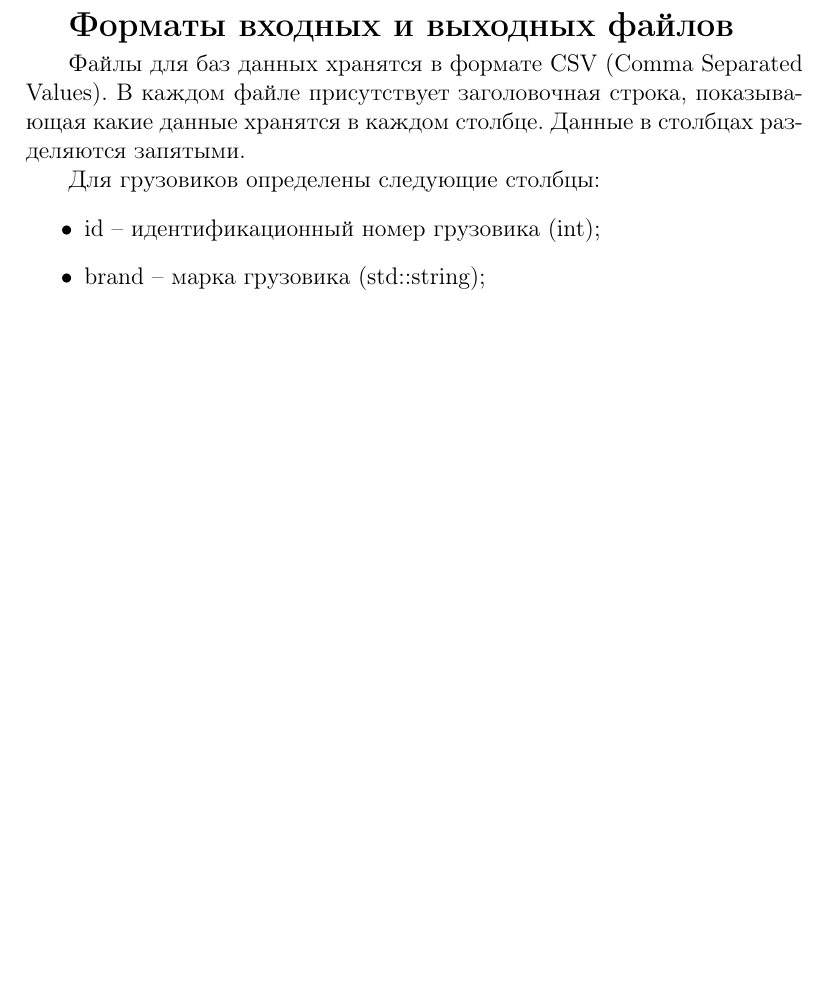
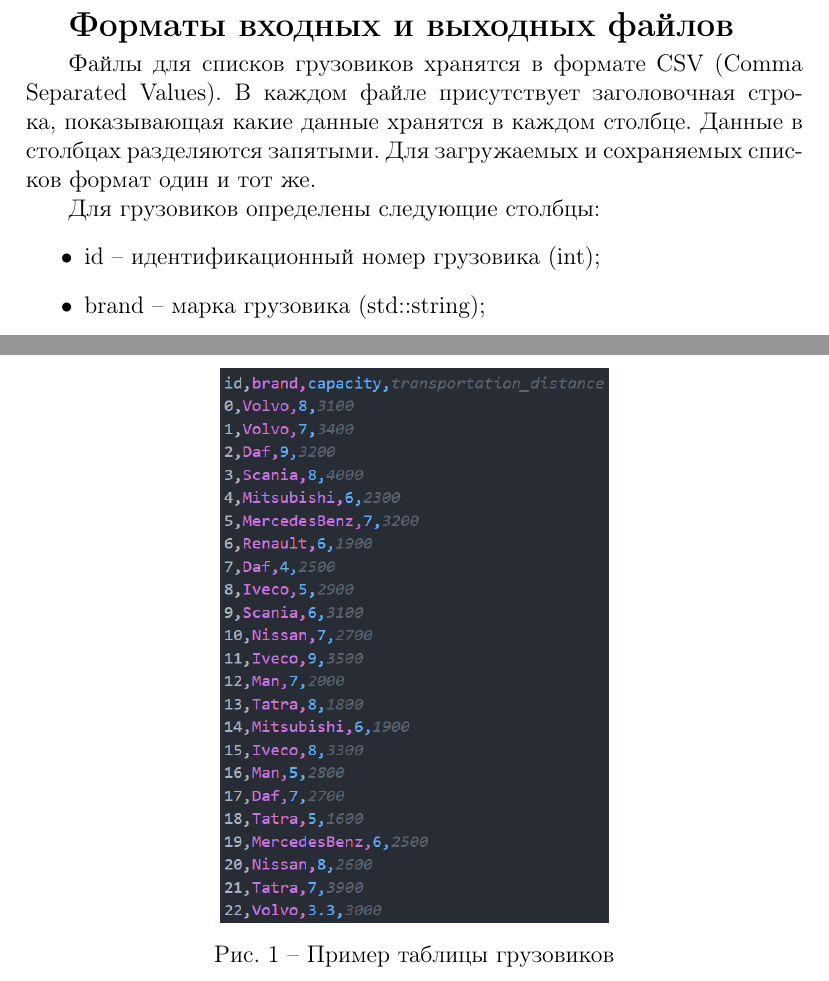
Before and after one commit to kira607/u.leti.9892.3sem-2020.programming.3lab, a LaTeX document (report/report_lr3.tex, which reads report/modules/chapters/files_formats.tex): part of page 3 of 3 before the commit and two parts of page 3 of 4 after it, the two joined at a grey line, cut so that both start at the same text, the shorter picture padded with empty space. Compiled offline with pdfLaTeX.

Commit message:
done with files formats in report

```diff
--- a/report/modules/chapters/files_formats.tex
+++ b/report/modules/chapters/files_formats.tex
@@ -1,9 +1,10 @@
 \section*{Форматы входных и выходных файлов}
 
-Файлы для баз данных хранятся в формате CSV (Comma Separated Values).
+Файлы для списков грузовиков хранятся в формате CSV (Comma Separated Values).
 В каждом файле присутствует заголовочная строка,
 показывающая какие данные хранятся в каждом столбце.
 Данные в столбцах разделяются запятыми.
+Для загружаемых и сохраняемых списков формат один и тот же.
 
 Для грузовиков определены следующие столбцы:
 \begin{itemize}
@@ -14,3 +15,10 @@
 \end{itemize}
 
 Пример файла пердставлен на рис. \ref{file_example}
+
+\begin{figure}[hpt!]
+    \centering
+    \includegraphics[width=0.5\linewidth]{photo/file_example}
+    \caption{Пример таблицы грузовиков}
+    \label{file_example}
+\end{figure}
```
Also changed, not shown: report/modules/chapters/data_structures_description.tex (+6 -0 lines), report/report_lr3.tex (+2 -0 lines), report/photo/file_example.png (added).
